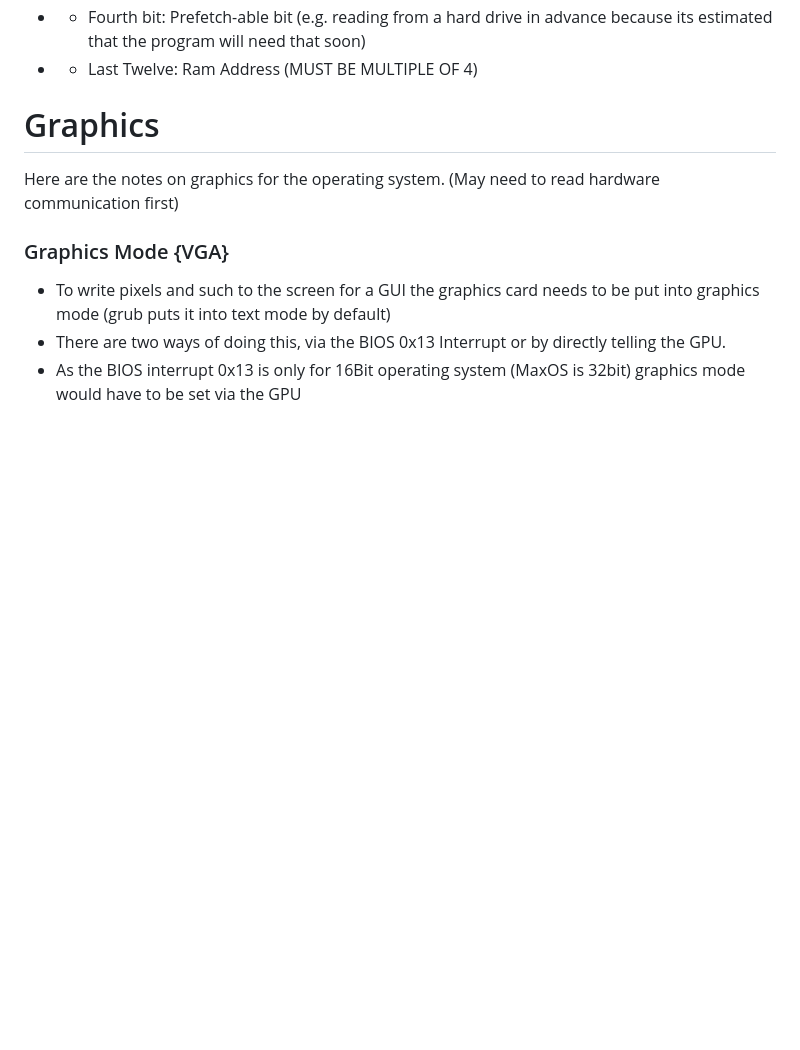
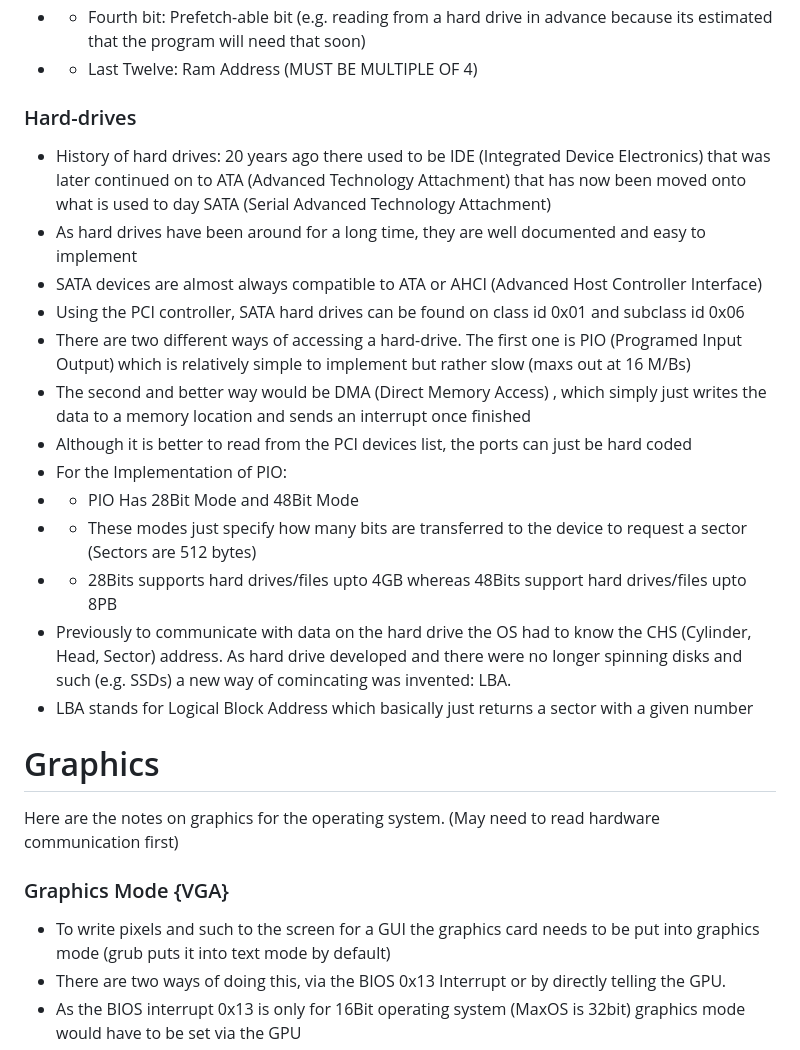
Before and after one commit to maxtyson123/MaxOS, a Markdown page: docs/Notes.md, the part around the change. Rendered like a GitHub page; blank space fills up the shorter version.

```diff
--- a/docs/Notes.md
+++ b/docs/Notes.md
@@ -70,6 +70,21 @@ This relates to "pci.cpp", See also [PCI](https://www.lowlevel.eu/wiki/Periphera
 - - Second and third: (00 = 32bit BAR) or (01 = 20bit BAR) or (10 = 64bit BAR)
 - - Fourth bit: Prefetch-able bit (e.g. reading from a hard drive in advance because its estimated that the program will need that soon)
 - - Last Twelve: Ram Address (MUST BE MULTIPLE OF 4)
+### Hard-drives
+- History of hard drives: 20 years ago there used to be IDE (Integrated Device Electronics) that was later continued on to ATA (Advanced Technology Attachment) that has now been moved onto what is used to day SATA (Serial Advanced Technology Attachment)
+- As hard drives have been around for a long time, they are well documented and easy to implement
+- SATA devices are almost always compatible to ATA or AHCI (Advanced Host Controller Interface)
+- Using the PCI controller, SATA hard drives can be found on class id 0x01 and subclass id 0x06
+- There are two different ways of accessing a hard-drive. The first one is PIO (Programed Input Output) which is relatively simple to implement but rather slow (maxs out at 16 M/Bs)
+- The second and better way would be DMA (Direct Memory Access) , which simply just writes the data to a memory location and sends an interrupt once finished
+- Although it is better to read from the PCI devices list, the ports can just be hard coded
+- For the Implementation of PIO:
+- - PIO Has 28Bit Mode and 48Bit Mode
+- - These modes just specify how many bits are transferred to the device to request a sector (Sectors are 512 bytes)
+- - 28Bits supports hard drives/files upto 4GB whereas 48Bits support hard drives/files upto 8PB
+- Previously to communicate with data on the hard drive the OS had to know the CHS (Cylinder, Head, Sector)  address. As hard drive developed and there were no longer spinning disks and such (e.g. SSDs) a new way of comincating was invented: LBA.
+- LBA stands for Logical Block Address which basically just returns a sector with a given number
+
 
 # Graphics
 Here are the notes on graphics for the operating system. (May need to read hardware communication first)
```
Also changed, not shown: README.md (+4 -2 lines), docs/Screenshots/ATA_Hardrives.png (added), 5 other files.
